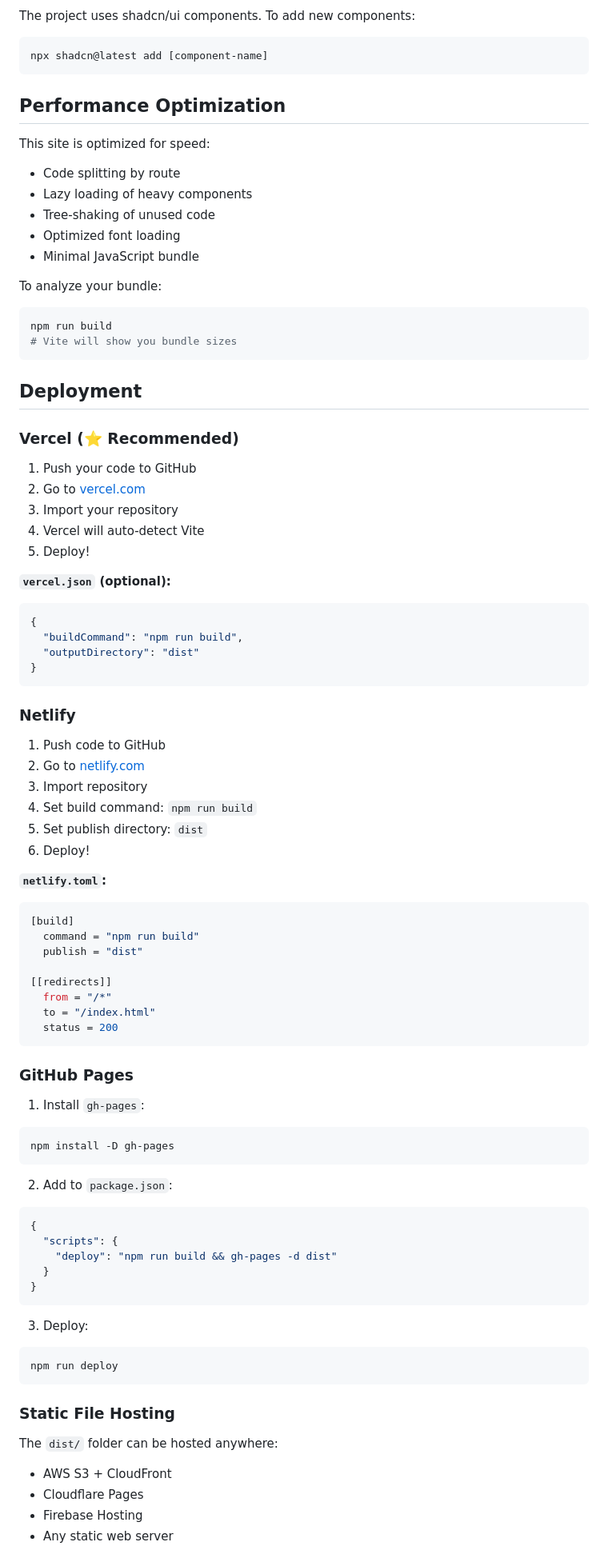
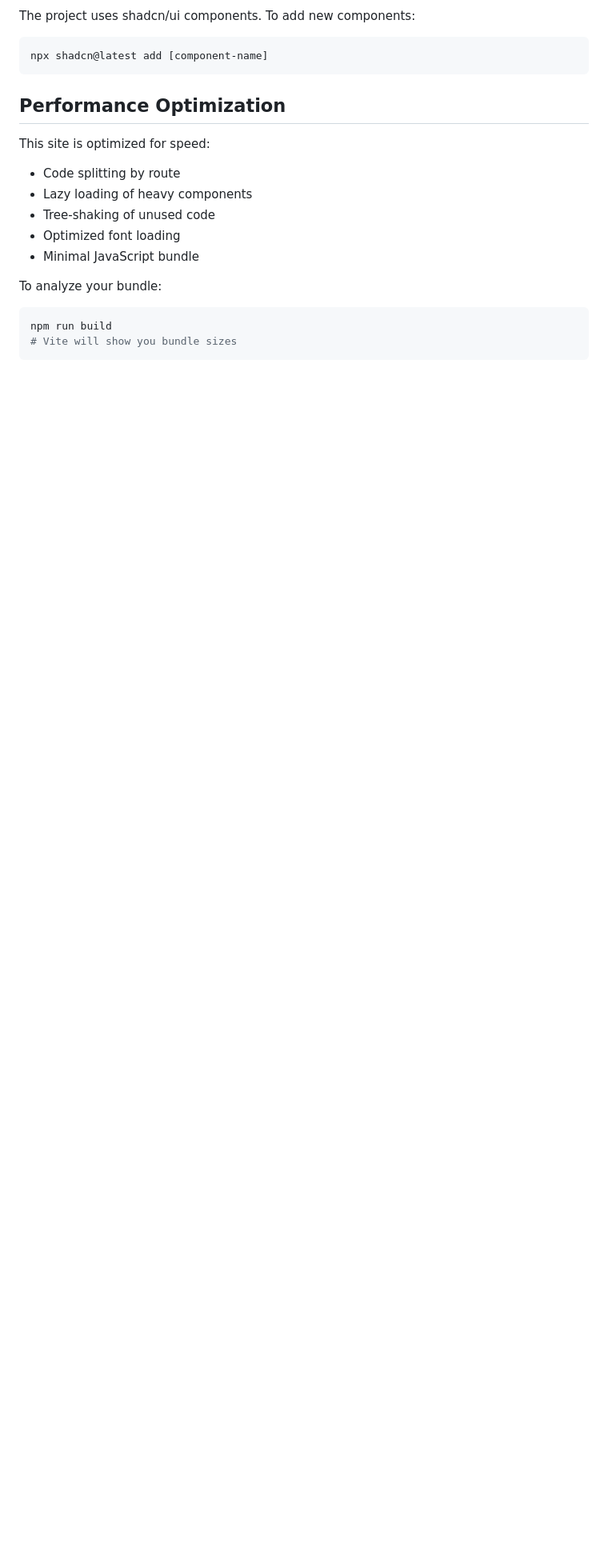
Before and after one commit to stranger-theme/strangertheme.com, a Markdown page: README.md, the part around one of its changes. Shown at 80% size. Rendered like a GitHub page; blank space fills up the shorter version.

Commit message:
chore: remove deployment instructions for Vercel, Netlify, GitHub Pages, and static file hosting

````diff
--- a/README.md
+++ b/README.md
@@ -217,76 +217,3 @@ npm run build
 # Vite will show you bundle sizes
 ```
 
-## Deployment
-
-### Vercel (⭐ Recommended)
-
-1. Push your code to GitHub
-2. Go to [vercel.com](https://vercel.com)
-3. Import your repository
-4. Vercel will auto-detect Vite
-5. Deploy!
-
-**`vercel.json` (optional):**
-
-```json
-{
-  "buildCommand": "npm run build",
-  "outputDirectory": "dist"
-}
-```
-
-### Netlify
-
-1. Push code to GitHub
-2. Go to [netlify.com](https://netlify.com)
-3. Import repository
-4. Set build command: `npm run build`
-5. Set publish directory: `dist`
-6. Deploy!
-
-**`netlify.toml`:**
-
-```toml
-[build]
-  command = "npm run build"
-  publish = "dist"
-
-[[redirects]]
-  from = "/*"
-  to = "/index.html"
-  status = 200
-```
-
-### GitHub Pages
-
-1. Install `gh-pages`:
-
-```bash
-npm install -D gh-pages
-```
-
-2. Add to `package.json`:
-
-```json
-{
-  "scripts": {
-    "deploy": "npm run build && gh-pages -d dist"
-  }
-}
-```
-
-3. Deploy:
-
-```bash
-npm run deploy
-```
-
-### Static File Hosting
-
-The `dist/` folder can be hosted anywhere:
-- AWS S3 + CloudFront
-- Cloudflare Pages
-- Firebase Hosting
-- Any static web server
-
````
Also changed, not shown: other parts of README.md (+1 -19 lines).
